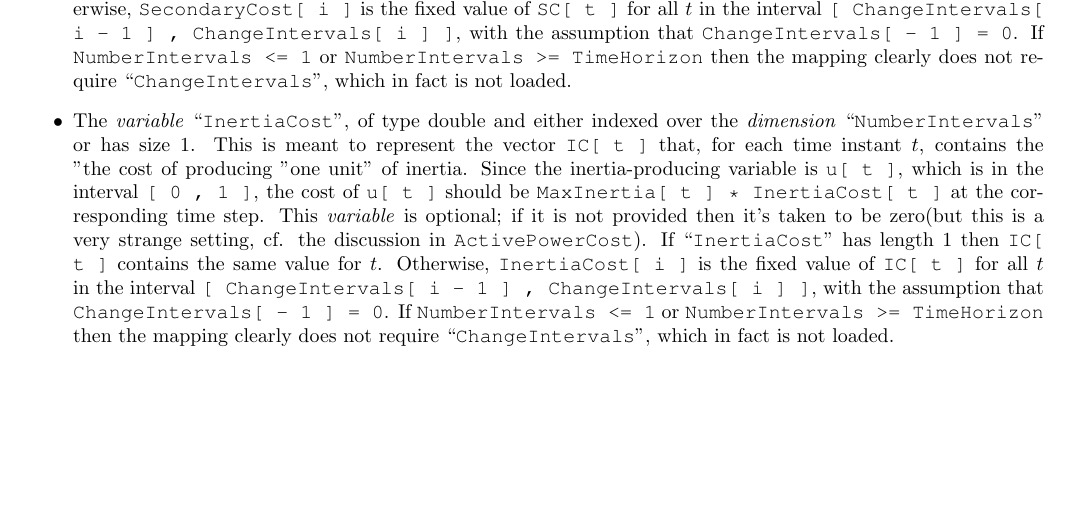
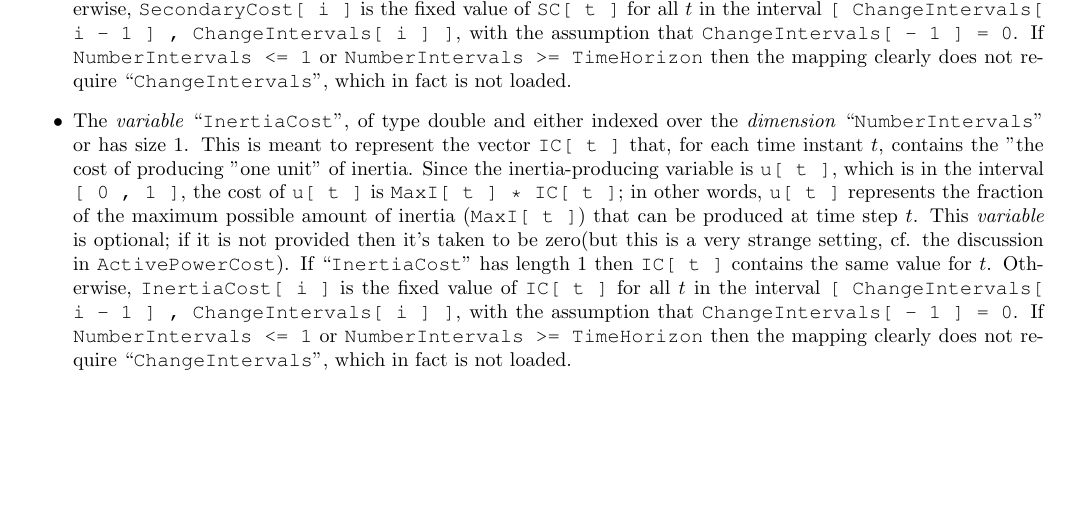
Before and after one commit to SMSpp-Project/smspp-project, a LaTeX document (doc/SMS++ File Format Manual/ffm.tex): part of page 33 of 46, cut so that both start at the same text. Compiled offline with pdfLaTeX.

Commit message:
Update on Manual

```diff
--- a/doc/SMS++ File Format Manual/ffm.tex
+++ b/doc/SMS++ File Format Manual/ffm.tex
@@ -999,7 +999,7 @@ Besides the mandatory \cstr{type} attribute of any \dBlock, the group must conta
  %
  \item The \variable \cstr{SecondaryCost}, of type double and either indexed over the \dimension \cstr{NumberIntervals} or has size $1$. This is meant to represent the vector \code{SC[ t ]} that, for each time instant $t$, contains the cost of producing one unit of secondary reserve at the corresponding time step. This \variable is optional; if it is not provided then it's taken to be zero (but this is a very strange setting, cf. the discussion in \code{ActivePowerCost}). If \cstr{SecondaryCost} has length $1$ then \code{SC[ t ]} contains the same value for $t$. Otherwise, \code{SecondaryCost[ i ]} is the fixed value of \code{SC[ t ]} for all $t$ in the interval \code{[ ChangeIntervals[ i - 1 ] , ChangeIntervals[ i ] ]}, with the assumption that \code{ChangeIntervals[ - 1 ] = 0}. If \code{NumberIntervals <= 1} or \code{NumberIntervals >= TimeHorizon} then the mapping clearly does not require \cstr{ChangeIntervals}, which in fact is not loaded.
  %
- \item The \variable \cstr{InertiaCost}, of type double and either indexed over the \dimension \cstr{NumberIntervals} or has size $1$. This is meant to represent the vector \code{IC[ t ]} that, for each time instant $t$, contains the "the cost of producing "one unit" of inertia. Since the inertia-producing variable is \code{u[ t ]}, which is in the interval \code{[ 0 , 1 ]}, the cost of \code{u[ t ]} should be \code{MaxInertia[ t ] * InertiaCost[ t ]} at the corresponding time step. This \variable is optional; if it is not provided then it's taken to be zero(but this is a very strange setting, cf. the discussion in \code{ActivePowerCost}). If \cstr{InertiaCost} has length $1$ then \code{IC[ t ]} contains the same value for $t$. Otherwise, \code{InertiaCost[ i ]} is the fixed value of \code{IC[ t ]} for all $t$ in the interval \code{[ ChangeIntervals[ i - 1 ] , ChangeIntervals[ i ] ]}, with the assumption that \code{ChangeIntervals[ - 1 ] = 0}. If \code{NumberIntervals <= 1} or \code{NumberIntervals >= TimeHorizon} then the mapping clearly does not require \cstr{ChangeIntervals}, which in fact is not loaded.
+ \item The \variable \cstr{InertiaCost}, of type double and either indexed over the \dimension \cstr{NumberIntervals} or has size $1$. This is meant to represent the vector \code{IC[ t ]} that, for each time instant $t$, contains the "the cost of producing "one unit" of inertia. Since the inertia-producing variable is \code{u[ t ]}, which is in the interval \code{[ 0 , 1 ]}, the cost of \code{u[ t ]} is \code{MaxI[ t ] * IC[ t ]}; in other words, \code{u[ t ]} represents the fraction of the maximum possible amount of inertia (\code{MaxI[ t ]}) that can be produced at time step $t$. This \variable is optional; if it is not provided then it's taken to be zero(but this is a very strange setting, cf. the discussion in \code{ActivePowerCost}). If \cstr{InertiaCost} has length $1$ then \code{IC[ t ]} contains the same value for $t$. Otherwise, \code{InertiaCost[ i ]} is the fixed value of \code{IC[ t ]} for all $t$ in the interval \code{[ ChangeIntervals[ i - 1 ] , ChangeIntervals[ i ] ]}, with the assumption that \code{ChangeIntervals[ - 1 ] = 0}. If \code{NumberIntervals <= 1} or \code{NumberIntervals >= TimeHorizon} then the mapping clearly does not require \cstr{ChangeIntervals}, which in fact is not loaded.
 \end{itemize}
 %- - - - - - - - - - - - - - - - - - - - - - - - - - - - - - - - - - - -
 \newpage
```
